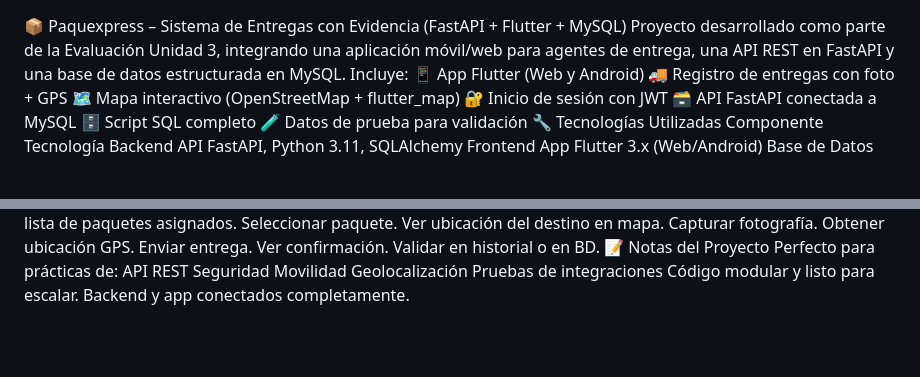
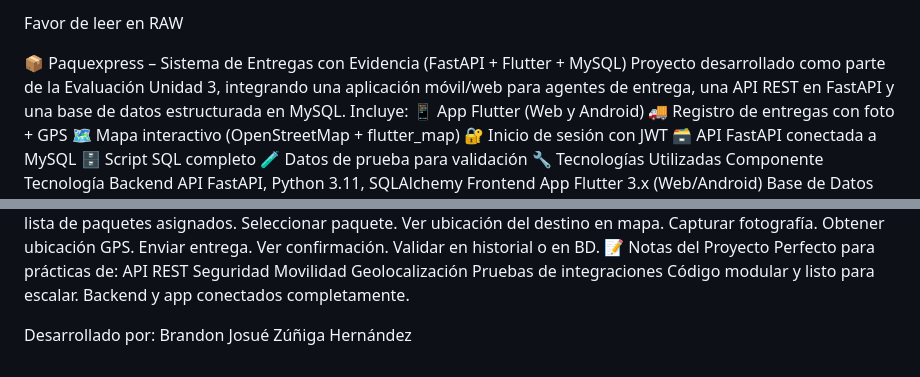
Before and after one commit to BrandonJZH2006/paquexpress-evaluacion3, a Markdown page: README.md, 2 parts joined by grey strips. Drawn GitHub-style; blank space fills up the shorter version.

```diff
--- a/README.md
+++ b/README.md
@@ -1,3 +1,6 @@
+Favor de leer en RAW
+
+
 📦 Paquexpress – Sistema de Entregas con Evidencia (FastAPI + Flutter + MySQL)
 Proyecto desarrollado como parte de la Evaluación Unidad 3, integrando una aplicación móvil/web para agentes de entrega, una API REST en FastAPI y una base de datos estructurada en MySQL.
 Incluye:
@@ -116,3 +119,6 @@ paquexpress-evaluacion3/
       Pruebas de integraciones
       Código modular y listo para escalar.
       Backend y app conectados completamente.
+
+Desarrollado por:
+Brandon Josué Zúñiga Hernández
```
